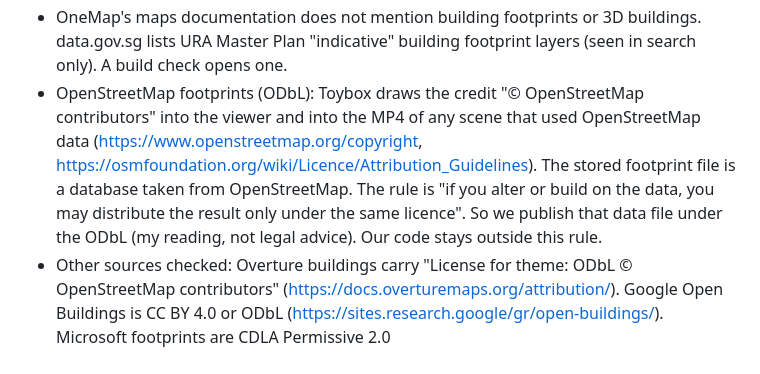
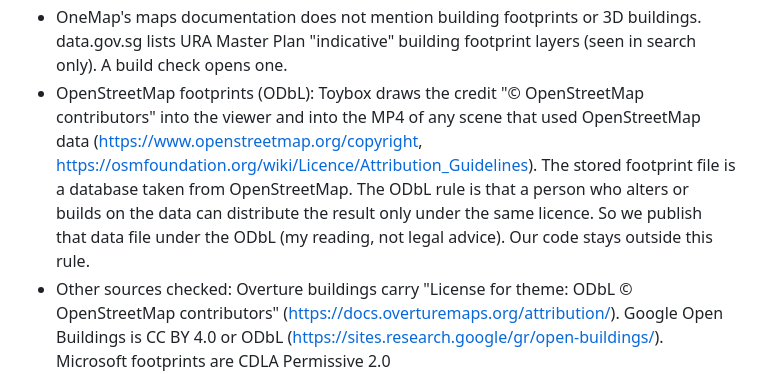
Before and after one commit to yujieteo/toybox, a Markdown page: docs/design.md, the part around the change. Rendered like a GitHub page.

Commit message:
no-mistakes(review): Paraphrase ODbL rule and fix spike step count

```diff
--- a/docs/design.md
+++ b/docs/design.md
@@ -135,7 +135,7 @@ Out: Polyfork (a public scene builder is redistribution that needs the paid Plat
 - OneMap: the terms say the Singapore Open Data Licence covers the datasets (<https://www.onemap.gov.sg/legal/apitermsofservice.html>). That licence requires "a conspicuous notice" that names the source and links to the most recent version of the Licence. See <https://data.gov.sg/open-data-licence>. Base map services also require the OneMap logo and attribution (<https://www.onemap.gov.sg/docs/maps/>).
 - OneMap Terms of Use say you may not "store, download, archive, print, distribute, publicly display, reproduce" SLA Data. They also say you may not "combine or integrate with or incorporate into any other materials" (<https://www.onemap.gov.sg/legal/termsofuse.html>). I cannot tell which document wins. So the repo stores no OneMap data. Toybox loads OneMap raster tiles live (`https://www.onemap.gov.sg/maps/tiles/Default/{z}/{x}/{y}.png`, EPSG:3857) as a flat ground texture. The viewer and the MP4 show the logo and attribution. An MP4 is a copy of the displayed tiles. Whether that is "reproduce" is OPEN 3.
 - OneMap's maps documentation does not mention building footprints or 3D buildings. data.gov.sg lists URA Master Plan "indicative" building footprint layers (seen in search only). A build check opens one.
-- OpenStreetMap footprints (ODbL): Toybox draws the credit "© OpenStreetMap contributors" into the viewer and into the MP4 of any scene that used OpenStreetMap data (<https://www.openstreetmap.org/copyright>, <https://osmfoundation.org/wiki/Licence/Attribution_Guidelines>). The stored footprint file is a database taken from OpenStreetMap. The rule is "if you alter or build on the data, you may distribute the result only under the same licence". So we publish that data file under the ODbL (my reading, not legal advice). Our code stays outside this rule.
+- OpenStreetMap footprints (ODbL): Toybox draws the credit "© OpenStreetMap contributors" into the viewer and into the MP4 of any scene that used OpenStreetMap data (<https://www.openstreetmap.org/copyright>, <https://osmfoundation.org/wiki/Licence/Attribution_Guidelines>). The stored footprint file is a database taken from OpenStreetMap. The ODbL rule is that a person who alters or builds on the data can distribute the result only under the same licence. So we publish that data file under the ODbL (my reading, not legal advice). Our code stays outside this rule.
 - Other sources checked: Overture buildings carry "License for theme: ODbL © OpenStreetMap contributors" (<https://docs.overturemaps.org/attribution/>). Google Open Buildings is CC BY 4.0 or ODbL (<https://sites.research.google/gr/open-buildings/>). Microsoft footprints are CDLA Permissive 2.0 (<https://github.com/microsoft/GlobalMLBuildingFootprints>, duties not read). The Singapore Open Data Licence needs a source notice. None is clearly better than OpenStreetMap.
 
 **Indoor scenes.** First-class: our walls, floors, ceilings, doors, windows and stairs. Also `build_room`, a cutaway camera that hides the ceiling and the nearest walls, and furniture from Kenney and selected Poly Haven models. For a real building the layout comes from public floor directories, venue plans and photos, and the owner's photos. We estimate anything that no source gives and label it `source: "estimated"`. The viewer and the MP4 show a small "approximate" tag on those chapters. I could not confirm a HomeTeamNS clubhouse at Punggol with a ballroom. HomeTeamNS sites block my automated requests. Search found clubhouses at Bedok Reservoir, Bukit Batok, Khatib and Tampines only (OPEN 2).
```
Also changed, not shown: docs/spikes-1-2.md (+1 -1 lines).
